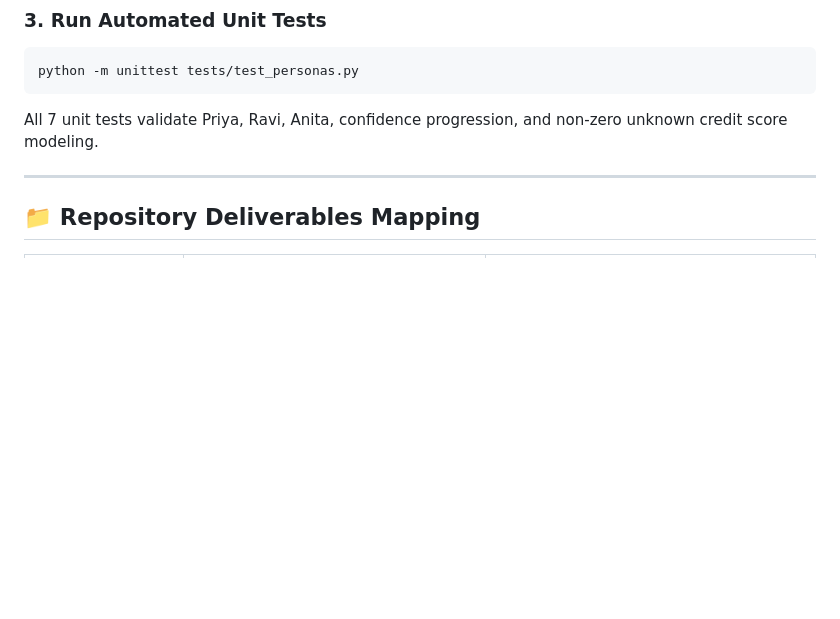
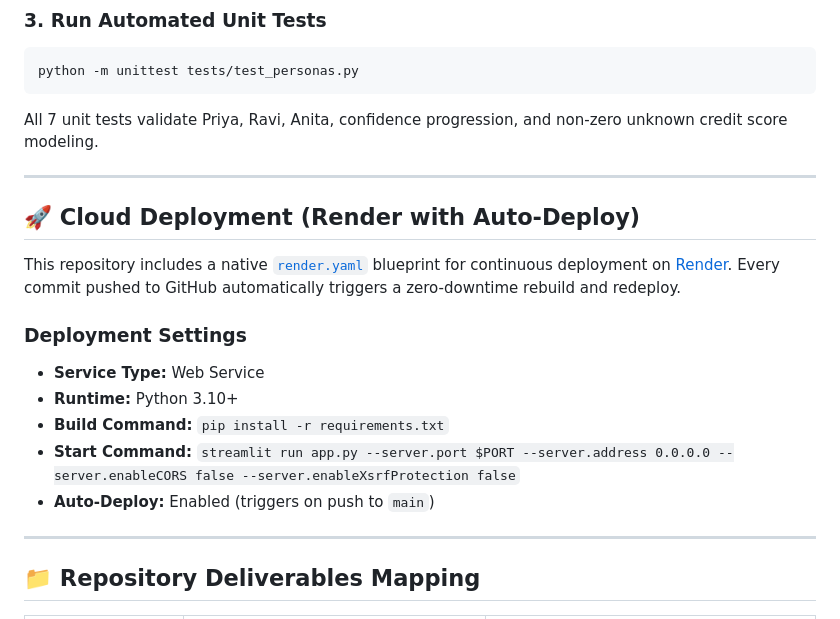
Before and after one commit to soumya4531-svg/Lending-Copilot, a Markdown page: README.md, the part around the change. Drawn GitHub-style; blank space fills up the shorter version.

Commit message:
docs: add Render auto-deployment documentation

````diff
--- a/README.md
+++ b/README.md
@@ -33,6 +33,19 @@ The interactive application will automatically open in your browser at `http://l
 python -m unittest tests/test_personas.py
 ```
 All 7 unit tests validate Priya, Ravi, Anita, confidence progression, and non-zero unknown credit score modeling.
+
+---
+
+## 🚀 Cloud Deployment (Render with Auto-Deploy)
+
+This repository includes a native [`render.yaml`](render.yaml) blueprint for continuous deployment on [Render](https://render.com). Every commit pushed to GitHub automatically triggers a zero-downtime rebuild and redeploy.
+
+### Deployment Settings
+* **Service Type:** Web Service
+* **Runtime:** Python 3.10+
+* **Build Command:** `pip install -r requirements.txt`
+* **Start Command:** `streamlit run app.py --server.port $PORT --server.address 0.0.0.0 --server.enableCORS false --server.enableXsrfProtection false`
+* **Auto-Deploy:** Enabled (triggers on push to `main`)
 
 ---
 
````
